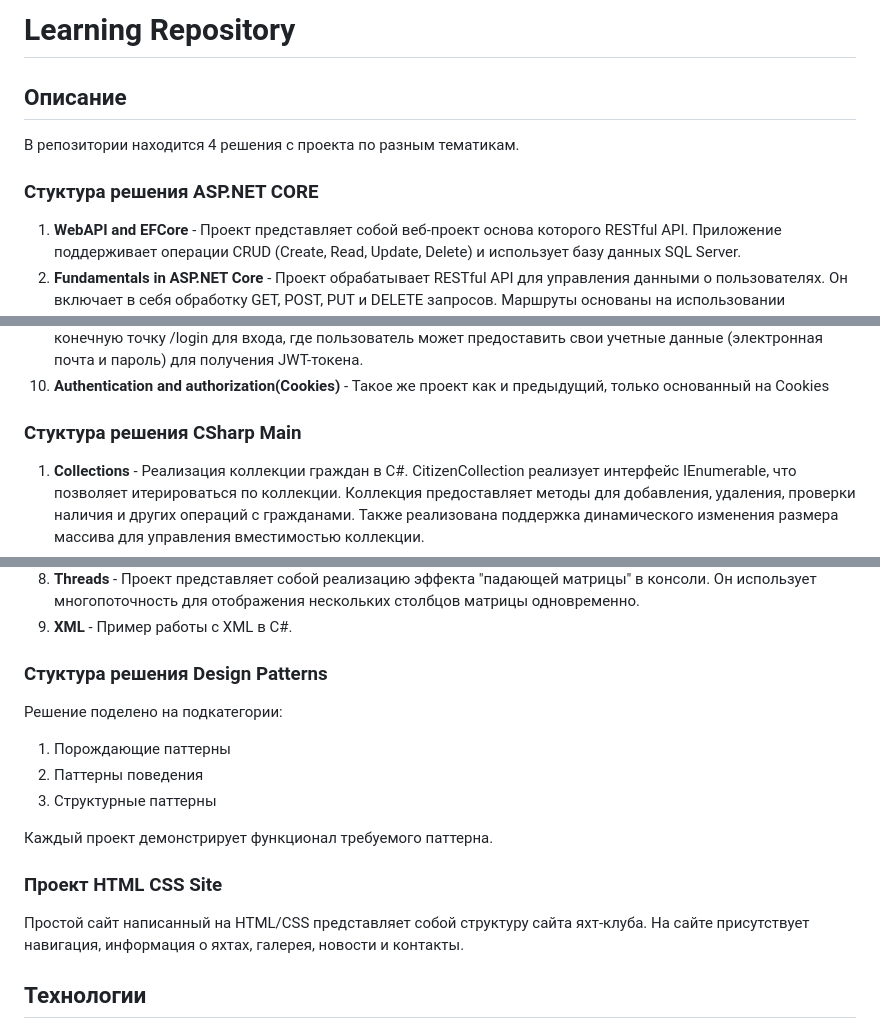
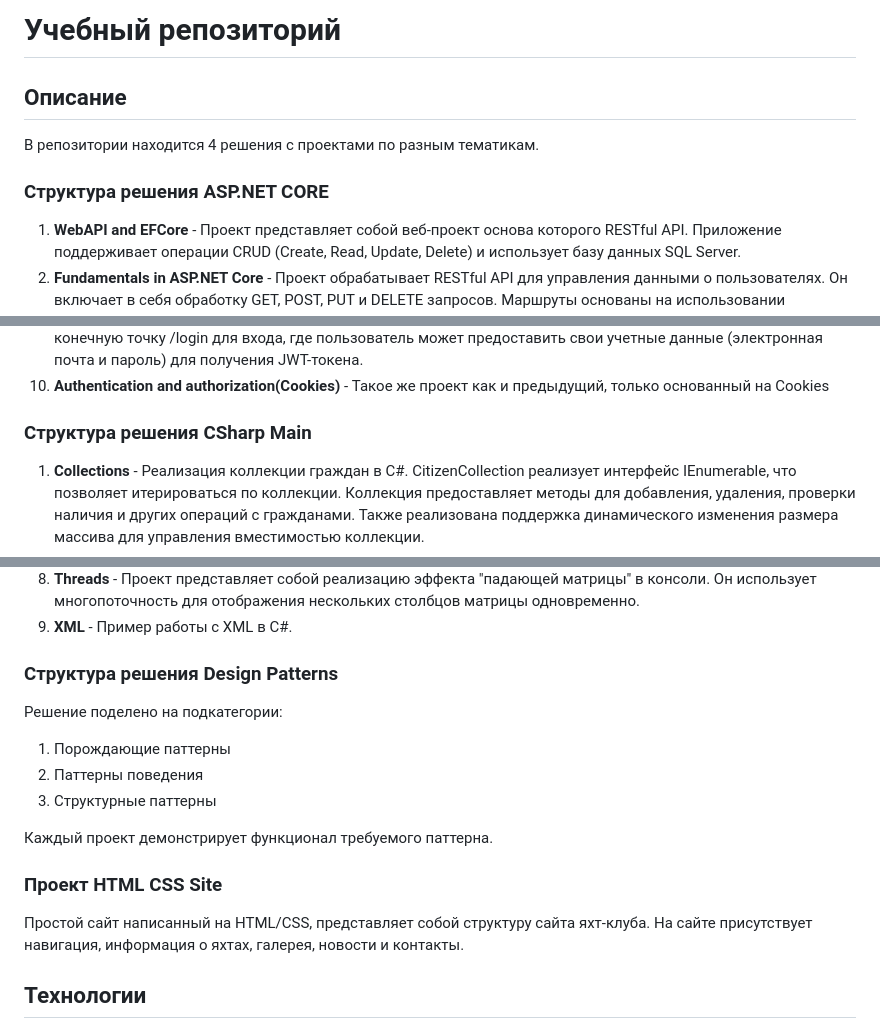
Before and after one commit to AlonMell/Learning-Repository, a Markdown page: README.md, 3 parts joined by grey strips. Drawn GitHub-style.

```diff
--- a/README.md
+++ b/README.md
@@ -1,11 +1,11 @@
-# Learning Repository
+# Учебный репозиторий
 
 ## Описание
 
-В репозитории находится 4 решения с проекта по разным тематикам.
+В репозитории находится 4 решения с проектами по разным тематикам.
 
 
-### Стуктура решения ASP.NET CORE
+### Структура решения ASP.NET CORE
 
 1. **WebAPI and EFCore** - Проект представляет собой веб-проект основа которого RESTful API. Приложение поддерживает операции CRUD (Create, Read, Update, Delete) и использует базу данных SQL Server.
 2. **Fundamentals in ASP.NET Core** - Проект обрабатывает RESTful API для управления данными о пользователях. Он включает в себя обработку GET, POST, PUT и DELETE запросов. Маршруты основаны на использовании регулярных выражений для обработки запросов с уникальными идентификаторами (GUID) и включают в себя обработку ошибок, такую как отсутствие пользователя или некорректные данные.
@@ -18,7 +18,7 @@
 9. **Authentication and authorization(Jwt)** - Проект представляет собой пример использования аутентификации и авторизации в ASP.NET Core, в частности, с использованием JWT-токенов. Приложение предоставляет конечную точку /login для входа, где пользователь может предоставить свои учетные данные (электронная почта и пароль) для получения JWT-токена.
 10. **Authentication and authorization(Cookies)** - Такое же проект как и предыдущий, только основанный на Cookies
 
-### Стуктура решения CSharp Main
+### Структура решения CSharp Main
 
 1. **Collections** - Реализация коллекции граждан в C#. CitizenCollection реализует интерфейс IEnumerable, что позволяет итерироваться по коллекции. Коллекция предоставляет методы для добавления, удаления, проверки наличия и других операций с гражданами. Также реализована поддержка динамического изменения размера массива для управления вместимостью коллекции.
 2. **EFCore** - Пример использования Entity Framework Core для работы с базой данных. Программа создает контекст базы данных (BlogContext), добавляет в базу данных автора и пост, а затем выполняет запрос для получения всех постов вместе с их авторами, используя метод Include для предварительной загрузки связанных данных.
@@ -30,7 +30,7 @@
 8. **Threads** - Проект представляет собой реализацию эффекта "падающей матрицы" в консоли. Он использует многопоточность для отображения нескольких столбцов матрицы одновременно.
 9. **XML** - Пример работы с XML в C#.
 
-### Стуктура решения Design Patterns
+### Структура решения Design Patterns
 
 Решение поделено на подкатегории:
 1. Порождающие паттерны
@@ -40,7 +40,7 @@
 Каждый проект демонстрирует функционал требуемого паттерна.
 
 ### Проект HTML CSS Site
-Простой сайт написанный на HTML/CSS представляет собой структуру сайта яхт-клуба. На сайте присутствует навигация, информация о яхтах, галерея, новости и контакты.
+Простой сайт написанный на HTML/CSS, представляет собой структуру сайта яхт-клуба. На сайте присутствует навигация, информация о яхтах, галерея, новости и контакты.
 
 ## Технологии
 
```
